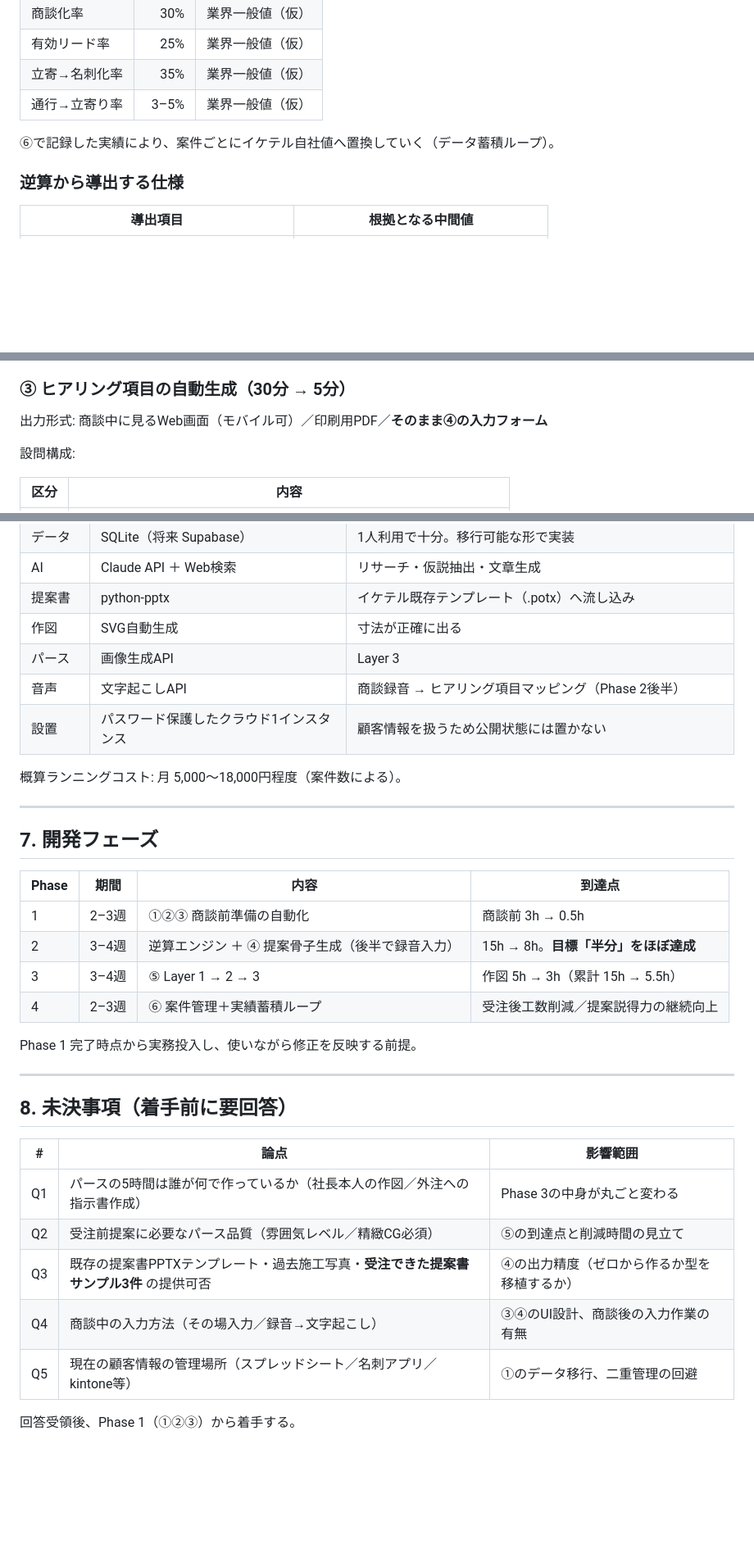
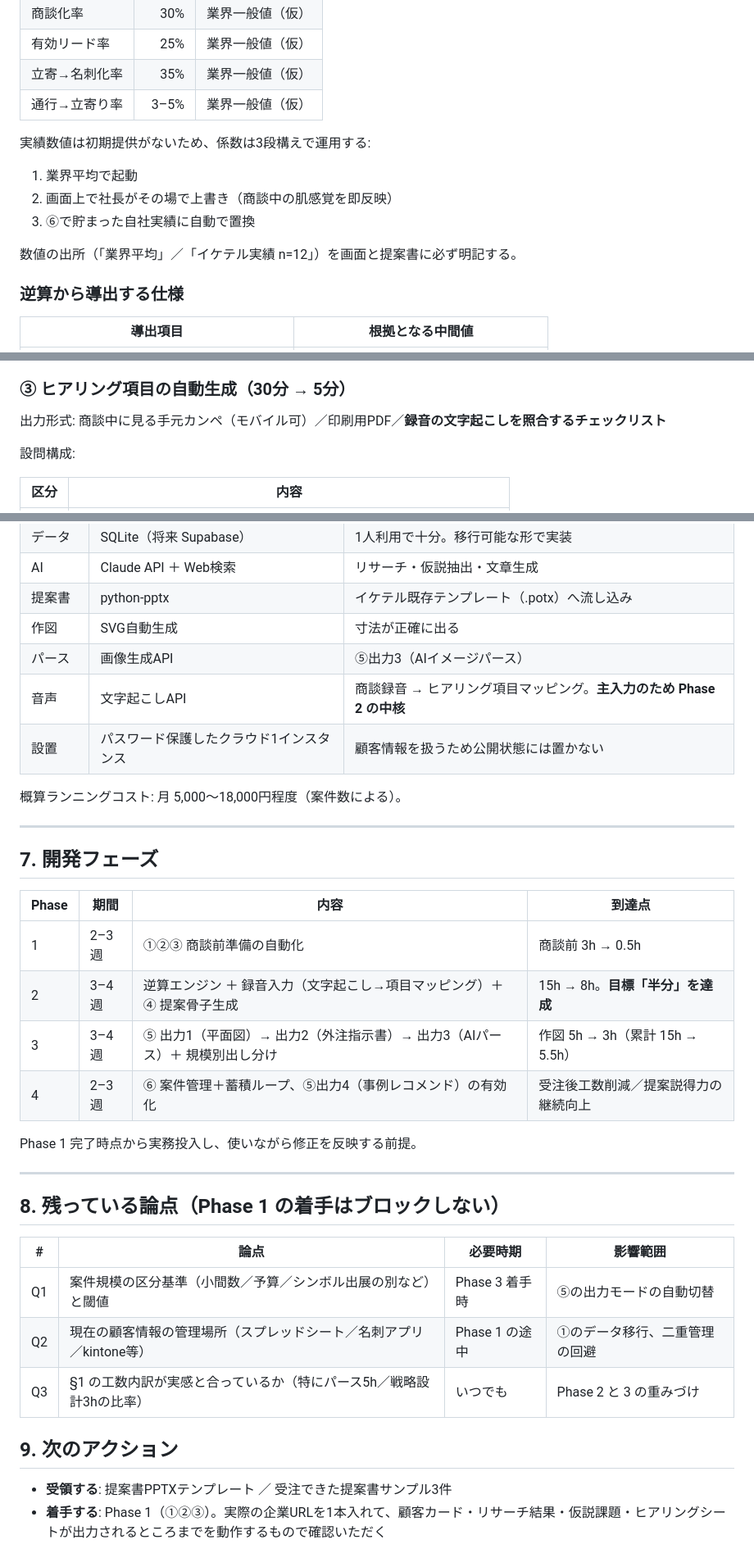
Before and after one commit to kitahama-sys/welfare-risk-diagnosis, a Markdown page: docs/exhibition-sales-os/README.md, 3 parts joined by grey strips. Shown at 82% size. Rendered like a GitHub page; blank space fills up the shorter version.

```diff
--- a/docs/exhibition-sales-os/README.md
+++ b/docs/exhibition-sales-os/README.md
@@ -64,7 +77,13 @@
 | 立寄→名刺化率 | 35% | 業界一般値（仮） |
 | 通行→立寄り率 | 3–5% | 業界一般値（仮） |
 
-⑥で記録した実績により、案件ごとにイケテル自社値へ置換していく（データ蓄積ループ）。
+実績数値は初期提供がないため、係数は3段構えで運用する:
+
+1. 業界平均で起動
+2. 画面上で社長がその場で上書き（商談中の肌感覚を即反映）
+3. ⑥で貯まった自社実績に自動で置換
+
+数値の出所（「業界平均」／「イケテル実績 n=12」）を画面と提案書に必ず明記する。
 
 ### 逆算から導出する仕様
 
@@ -97,7 +116,7 @@
 
 ### ③ ヒアリング項目の自動生成（30分 → 5分）
 
-出力形式: 商談中に見るWeb画面（モバイル可）／印刷用PDF／**そのまま④の入力フォーム**
+出力形式: 商談中に見る手元カンペ（モバイル可）／印刷用PDF／**録音の文字起こしを照合するチェックリスト**
 
 設問構成:
 
@@ -223,8 +259,8 @@ result          展示会実績（⑥ → 逆算エンジンへ還流）
 | AI | Claude API ＋ Web検索 | リサーチ・仮説抽出・文章生成 |
 | 提案書 | python-pptx | イケテル既存テンプレート（.potx）へ流し込み |
 | 作図 | SVG自動生成 | 寸法が正確に出る |
-| パース | 画像生成API | Layer 3 |
-| 音声 | 文字起こしAPI | 商談録音 → ヒアリング項目マッピング（Phase 2後半） |
+| パース | 画像生成API | ⑤出力3（AIイメージパース） |
+| 音声 | 文字起こしAPI | 商談録音 → ヒアリング項目マッピング。**主入力のため Phase 2 の中核** |
 | 設置 | パスワード保護したクラウド1インスタンス | 顧客情報を扱うため公開状態には置かない |
 
 概算ランニングコスト: 月 5,000〜18,000円程度（案件数による）。
@@ -236,22 +272,23 @@ result          展示会実績（⑥ → 逆算エンジンへ還流）
 | Phase | 期間 | 内容 | 到達点 |
 |---|---|---|---|
 | 1 | 2–3週 | ①②③ 商談前準備の自動化 | 商談前 3h → 0.5h |
-| 2 | 3–4週 | 逆算エンジン ＋ ④ 提案骨子生成（後半で録音入力） | 15h → 8h。**目標「半分」をほぼ達成** |
-| 3 | 3–4週 | ⑤ Layer 1 → 2 → 3 | 作図 5h → 3h（累計 15h → 5.5h） |
-| 4 | 2–3週 | ⑥ 案件管理＋実績蓄積ループ | 受注後工数削減／提案説得力の継続向上 |
+| 2 | 3–4週 | 逆算エンジン ＋ 録音入力（文字起こし→項目マッピング）＋ ④ 提案骨子生成 | 15h → 8h。**目標「半分」を達成** |
+| 3 | 3–4週 | ⑤ 出力1（平面図）→ 出力2（外注指示書）→ 出力3（AIパース）＋ 規模別出し分け | 作図 5h → 3h（累計 15h → 5.5h） |
+| 4 | 2–3週 | ⑥ 案件管理＋蓄積ループ、⑤出力4（事例レコメンド）の有効化 | 受注後工数削減／提案説得力の継続向上 |
 
 Phase 1 完了時点から実務投入し、使いながら修正を反映する前提。
 
 ---
 
-## 8. 未決事項（着手前に要回答）
+## 8. 残っている論点（Phase 1 の着手はブロックしない）
 
-| # | 論点 | 影響範囲 |
-|---|---|---|
-| Q1 | パースの5時間は誰が何で作っているか（社長本人の作図／外注への指示書作成） | Phase 3の中身が丸ごと変わる |
-| Q2 | 受注前提案に必要なパース品質（雰囲気レベル／精緻CG必須） | ⑤の到達点と削減時間の見立て |
-| Q3 | 既存の提案書PPTXテンプレート・過去施工写真・**受注できた提案書サンプル3件** の提供可否 | ④の出力精度（ゼロから作るか型を移植するか） |
-| Q4 | 商談中の入力方法（その場入力／録音→文字起こし） | ③④のUI設計、商談後の入力作業の有無 |
-| Q5 | 現在の顧客情報の管理場所（スプレッドシート／名刺アプリ／kintone等） | ①のデータ移行、二重管理の回避 |
+| # | 論点 | 必要時期 | 影響範囲 |
+|---|---|---|---|
+| Q1 | 案件規模の区分基準（小間数／予算／シンボル出展の別など）と閾値 | Phase 3 着手時 | ⑤の出力モードの自動切替 |
+| Q2 | 現在の顧客情報の管理場所（スプレッドシート／名刺アプリ／kintone等） | Phase 1 の途中 | ①のデータ移行、二重管理の回避 |
+| Q3 | §1 の工数内訳が実感と合っているか（特にパース5h／戦略設計3hの比率） | いつでも | Phase 2 と 3 の重みづけ |
 
-回答受領後、Phase 1（①②③）から着手する。
+## 9. 次のアクション
+
+- **受領する**: 提案書PPTXテンプレート ／ 受注できた提案書サンプル3件
+- **着手する**: Phase 1（①②③）。実際の企業URLを1本入れて、顧客カード・リサーチ結果・仮説課題・ヒアリングシートが出力されるところまでを動作するもので確認いただく
```
Also changed, not shown: other parts of docs/exhibition-sales-os/README.md (+43 -13 lines).
